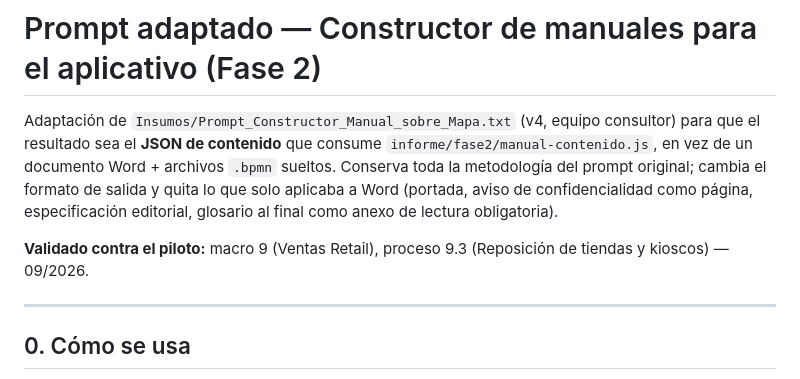
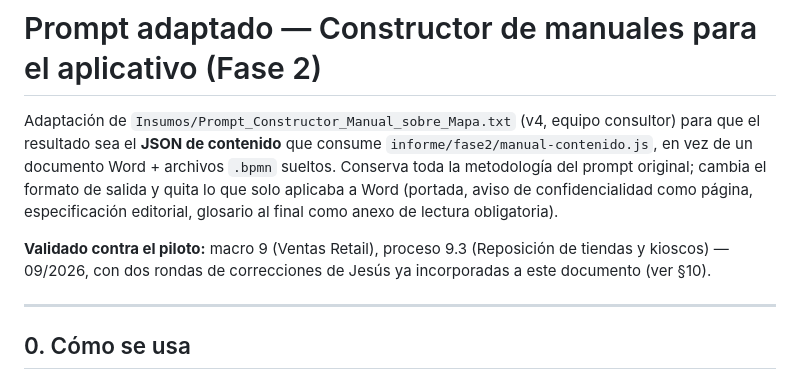
Before and after one commit to RowerConsultoria/proyectorower, a Markdown page: scripts/prompt-manual-fase2.md, the part around one of its changes. GitHub-like rendering.

```diff
--- a/scripts/prompt-manual-fase2.md
+++ b/scripts/prompt-manual-fase2.md
@@ -9,7 +9,8 @@ confidencialidad como página, especificación editorial, glosario al final
 como anexo de lectura obligatoria).
 
 **Validado contra el piloto:** macro 9 (Ventas Retail), proceso 9.3
-(Reposición de tiendas y kioscos) — 09/2026.
+(Reposición de tiendas y kioscos) — 09/2026, con dos rondas de correcciones
+de Jesús ya incorporadas a este documento (ver §10).
 
 ---
 
```
Also changed, not shown: other parts of scripts/prompt-manual-fase2.md (+79 -14 lines), BITACORA.md (+2 -0 lines).
